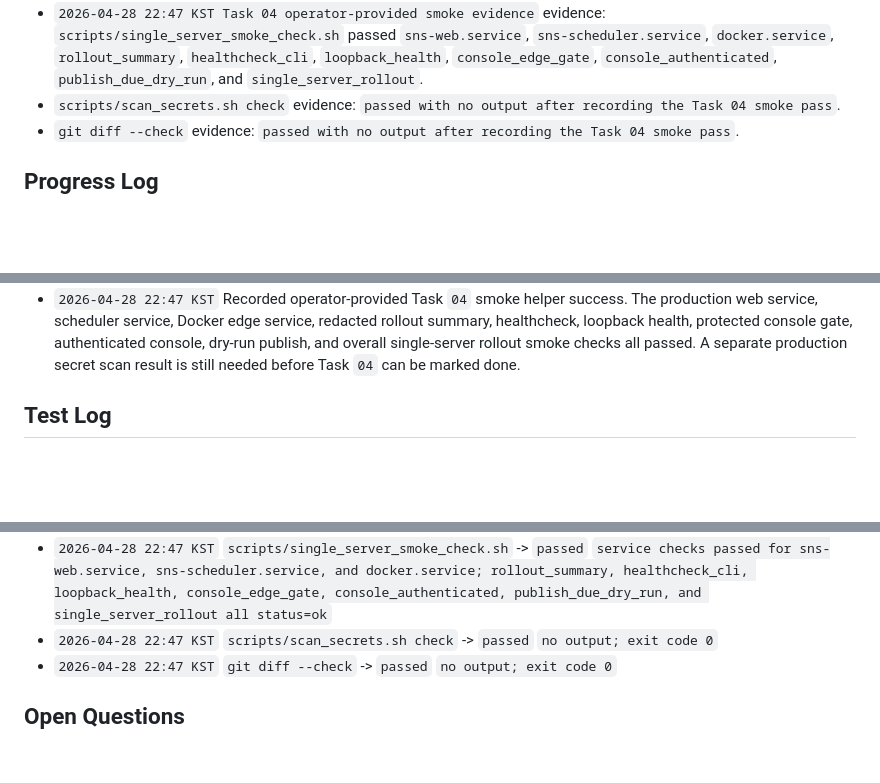
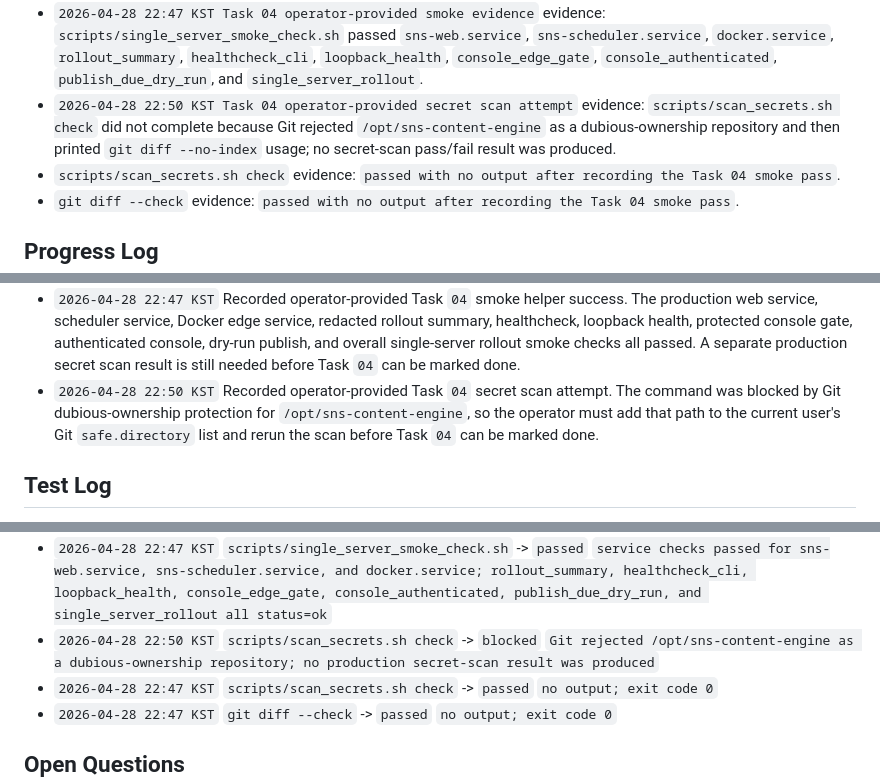
Before and after one commit to internalforces/sns-content-engine, a Markdown page: docs/first-live-rollout-operations-progress-tracker.md, 3 parts joined by grey strips. Rendered like a GitHub page; blank space fills up the shorter version.

```diff
--- a/docs/first-live-rollout-operations-progress-tracker.md
+++ b/docs/first-live-rollout-operations-progress-tracker.md
@@ -160,6 +160,7 @@ Status values:
 - `git diff --check` evidence: `passed with no output after recording the Task 04 Caddy port blocker`.
 - `2026-04-28 22:29 KST Task 04 operator-provided Docker Caddy evidence` evidence: `starterkit-prod-caddy-1` owns host ports `80` and `443`; after adding `host.docker.internal` support, `docker compose -p starterkit-prod -f infra/compose/docker-compose.prod.yml up -d caddy` recreated Caddy and related starterkit containers but emitted many missing-env warnings and ended with `minio-init` failing, so the next check is whether Caddy is healthy and can reach `host.docker.internal:8001`.
 - `2026-04-28 22:47 KST Task 04 operator-provided smoke evidence` evidence: `scripts/single_server_smoke_check.sh` passed `sns-web.service`, `sns-scheduler.service`, `docker.service`, `rollout_summary`, `healthcheck_cli`, `loopback_health`, `console_edge_gate`, `console_authenticated`, `publish_due_dry_run`, and `single_server_rollout`.
+- `2026-04-28 22:50 KST Task 04 operator-provided secret scan attempt` evidence: `scripts/scan_secrets.sh check` did not complete because Git rejected `/opt/sns-content-engine` as a dubious-ownership repository and then printed `git diff --no-index` usage; no secret-scan pass/fail result was produced.
 - `scripts/scan_secrets.sh check` evidence: `passed with no output after recording the Task 04 smoke pass`.
 - `git diff --check` evidence: `passed with no output after recording the Task 04 smoke pass`.
 
@@ -212,6 +213,7 @@ Status values:
 - `2026-04-28 22:16 KST` Recorded operator-provided Task `04` Caddy startup failure. The Caddyfile validates, but Caddy cannot bind HTTPS because another process is already listening on port `443`; Task `04` remains blocked before smoke-check completion.
 - `2026-04-28 22:29 KST` Recorded operator-provided Docker Caddy compose output. The existing edge is `starterkit-prod-caddy-1`, not host `caddy.service`; the compose recreate attempted to apply host-gateway routing but also touched starterkit dependencies and failed at `minio-init` because required compose env values were not loaded.
 - `2026-04-28 22:47 KST` Recorded operator-provided Task `04` smoke helper success. The production web service, scheduler service, Docker edge service, redacted rollout summary, healthcheck, loopback health, protected console gate, authenticated console, dry-run publish, and overall single-server rollout smoke checks all passed. A separate production secret scan result is still needed before Task `04` can be marked done.
+- `2026-04-28 22:50 KST` Recorded operator-provided Task `04` secret scan attempt. The command was blocked by Git dubious-ownership protection for `/opt/sns-content-engine`, so the operator must add that path to the current user's Git `safe.directory` list and rerun the scan before Task `04` can be marked done.
 
 ## Test Log
 - `2026-04-26 20:13 KST` `not_run` -> `docs_only_initialization` `No runtime tests were required to create the future operations document set.`
@@ -315,6 +317,7 @@ Status values:
 - `2026-04-28 22:29 KST` `docker ps --format 'table {{.ID}}\t{{.Names}}\t{{.Ports}}'` -> `passed` `starterkit-prod-caddy-1 owns 0.0.0.0:80 and 0.0.0.0:443`
 - `2026-04-28 22:29 KST` `docker compose -p starterkit-prod -f infra/compose/docker-compose.prod.yml up -d caddy` -> `blocked` `Caddy was recreated, but compose emitted missing-env warnings and minio-init exited with status 1; host-gateway and edge reachability still need verification`
 - `2026-04-28 22:47 KST` `scripts/single_server_smoke_check.sh` -> `passed` `service checks passed for sns-web.service, sns-scheduler.service, and docker.service; rollout_summary, healthcheck_cli, loopback_health, console_edge_gate, console_authenticated, publish_due_dry_run, and single_server_rollout all status=ok`
+- `2026-04-28 22:50 KST` `scripts/scan_secrets.sh check` -> `blocked` `Git rejected /opt/sns-content-engine as a dubious-ownership repository; no production secret-scan result was produced`
 - `2026-04-28 22:47 KST` `scripts/scan_secrets.sh check` -> `passed` `no output; exit code 0`
 - `2026-04-28 22:47 KST` `git diff --check` -> `passed` `no output; exit code 0`
 
```
Also changed, not shown: other parts of docs/first-live-rollout-operations-progress-tracker.md (+6 -6 lines).
